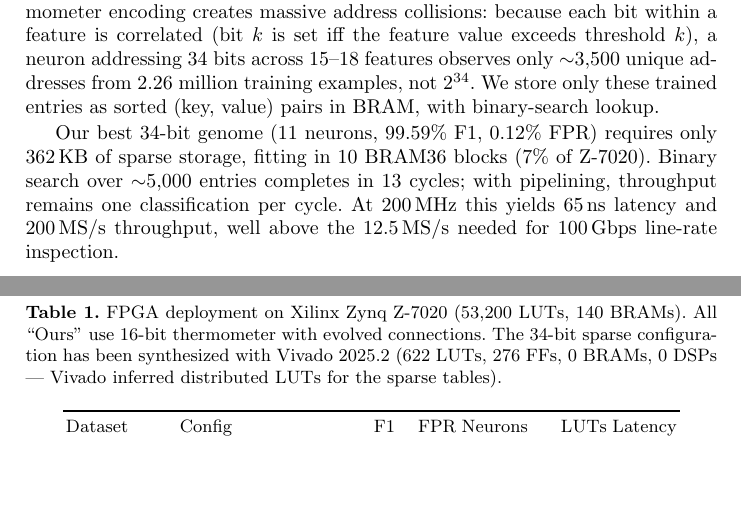
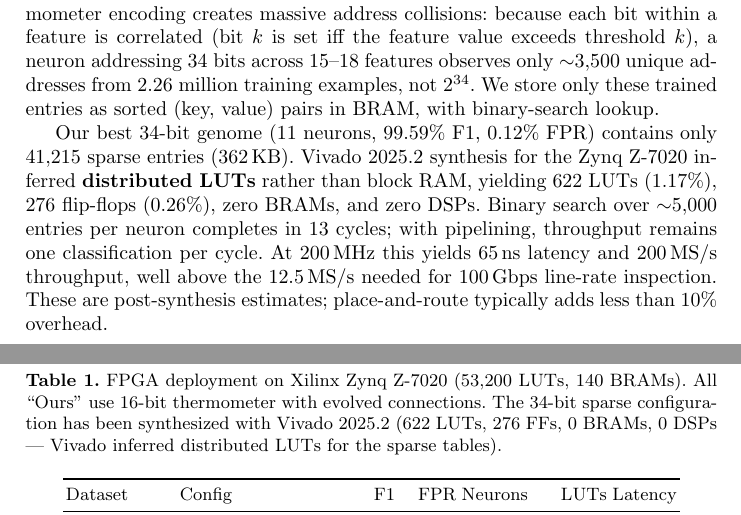
Before and after one commit to lacg/wnn, a LaTeX thesis (paper/main.tex): two parts of pages 9 and 10 of 12, joined at a grey line, cut so that both start at the same text, the shorter picture padded with empty space. Compiled offline with pdfLaTeX.

Commit message:
Update FPGA section to reflect actual Vivado results (0 BRAMs)
Corrected sparse config description: Vivado inferred distributed LUTs
instead of BRAMs. Added post-synthesis caveat. The 622 LUT / 0 BRAM
result is better than the analytical estimate.

Co-Authored-By: Claude Opus 4.6 (1M context) <noreply@anthropic.com>

```diff
--- a/paper/main.tex
+++ b/paper/main.tex
@@ -628,12 +628,16 @@ ${\sim}3{,}500$ unique addresses from 2.26 million training examples, not
 $2^{34}$.  We store only these trained entries as sorted (key, value) pairs
 in BRAM, with binary-search lookup.
 
-Our best 34-bit genome (11 neurons, 99.59\% F1, 0.12\% FPR) requires
-only 362\,KB of sparse storage, fitting in 10 BRAM36 blocks (7\% of Z-7020).
-Binary search over ${\sim}5{,}000$ entries completes in 13 cycles; with
-pipelining, throughput remains one classification per cycle.  At 200\,MHz
-this yields 65\,ns latency and 200\,MS/s throughput, well above the
-12.5\,MS/s needed for 100\,Gbps line-rate inspection.
+Our best 34-bit genome (11 neurons, 99.59\% F1, 0.12\% FPR) contains
+only 41,215 sparse entries (362\,KB).  Vivado 2025.2 synthesis for the
+Zynq Z-7020 inferred \textbf{distributed LUTs} rather than block RAM,
+yielding 622 LUTs (1.17\%), 276 flip-flops (0.26\%), zero BRAMs, and
+zero DSPs.  Binary search over ${\sim}5{,}000$ entries per neuron
+completes in 13 cycles; with pipelining, throughput remains one
+classification per cycle.  At 200\,MHz this yields 65\,ns latency
+and 200\,MS/s throughput, well above the 12.5\,MS/s needed for
+100\,Gbps line-rate inspection.  These are post-synthesis estimates;
+place-and-route typically adds less than 10\% overhead.
 
 \paragraph{Comparison with FWIW.}
 Table~\ref{tab:fpga} summarizes the resource--accuracy trade-off across
```
